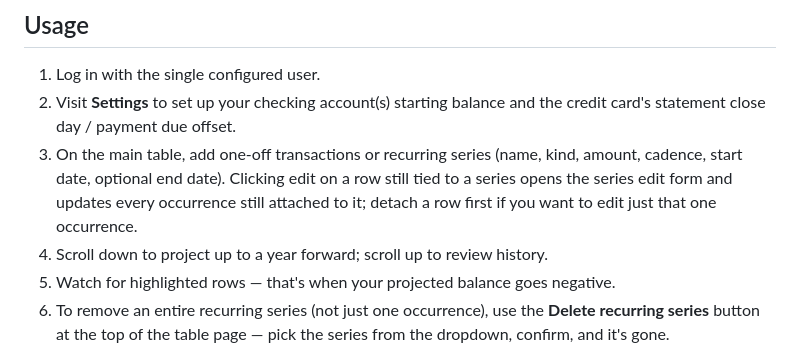
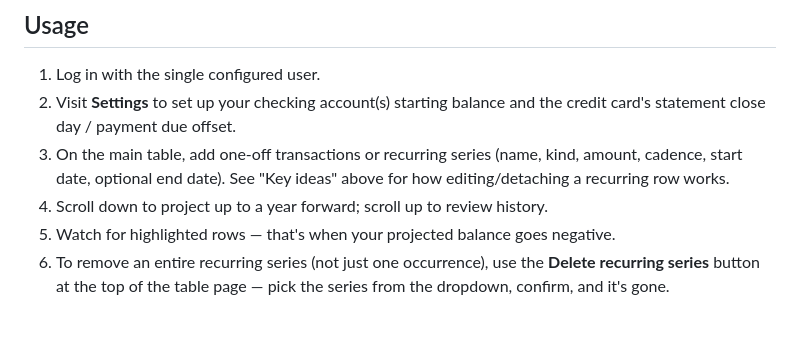
Before and after one commit to jesseprieur/accntbl, a Markdown page: README.md, the part around the change. Rendered like a GitHub page; blank space fills up the shorter version.

```diff
--- a/README.md
+++ b/README.md
@@ -103,10 +103,8 @@ page at `/settings`.)
 2. Visit **Settings** to set up your checking account(s) starting balance
    and the credit card's statement close day / payment due offset.
 3. On the main table, add one-off transactions or recurring series (name,
-   kind, amount, cadence, start date, optional end date). Clicking edit on a
-   row still tied to a series opens the series edit form and updates every
-   occurrence still attached to it; detach a row first if you want to edit
-   just that one occurrence.
+   kind, amount, cadence, start date, optional end date). See "Key ideas"
+   above for how editing/detaching a recurring row works.
 4. Scroll down to project up to a year forward; scroll up to review history.
 5. Watch for highlighted rows — that's when your projected balance goes
    negative.
```
Also changed, not shown: implementation_plan.md (+10 -23 lines), specs.md (+42 -55 lines).
